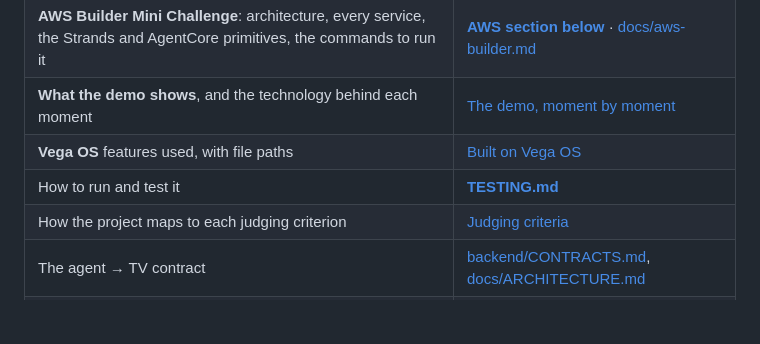
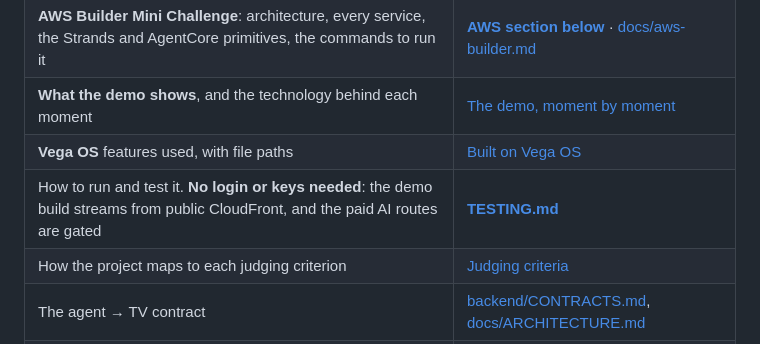
Before and after one commit to Shantanu-00/StudioX, a Markdown page: README.md, the part around the change. GitHub-like rendering; blank space fills up the shorter version.

Commit message:
docs(testing): no-login access, what needs internet, how paid routes are gated, prebuilt package path
Co-Authored-By: Claude Opus 5.5 <noreply@anthropic.com>

```diff
--- a/README.md
+++ b/README.md
@@ -25,7 +25,7 @@ playhead is ever shown.
 | **AWS Builder Mini Challenge**: architecture, every service, the Strands and AgentCore primitives, the commands to run it | **[AWS section below](#aws-builder-mini-challenge)** · [docs/aws-builder.md](docs/aws-builder.md) |
 | **What the demo shows**, and the technology behind each moment | [The demo, moment by moment](#the-demo-moment-by-moment) |
 | **Vega OS** features used, with file paths | [Built on Vega OS](#built-on-vega-os) |
-| How to run and test it | **[TESTING.md](TESTING.md)** |
+| How to run and test it. **No login or keys needed**: the demo build streams from public CloudFront, and the paid AI routes are gated | **[TESTING.md](TESTING.md)** |
 | How the project maps to each judging criterion | [Judging criteria](#how-studiox-maps-to-the-judging-criteria) |
 | The agent → TV contract | [backend/CONTRACTS.md](backend/CONTRACTS.md), [docs/ARCHITECTURE.md](docs/ARCHITECTURE.md) |
 | Demo video | Linked on the Devpost project page |
```
Also changed, not shown: TESTING.md (+45 -4 lines).
